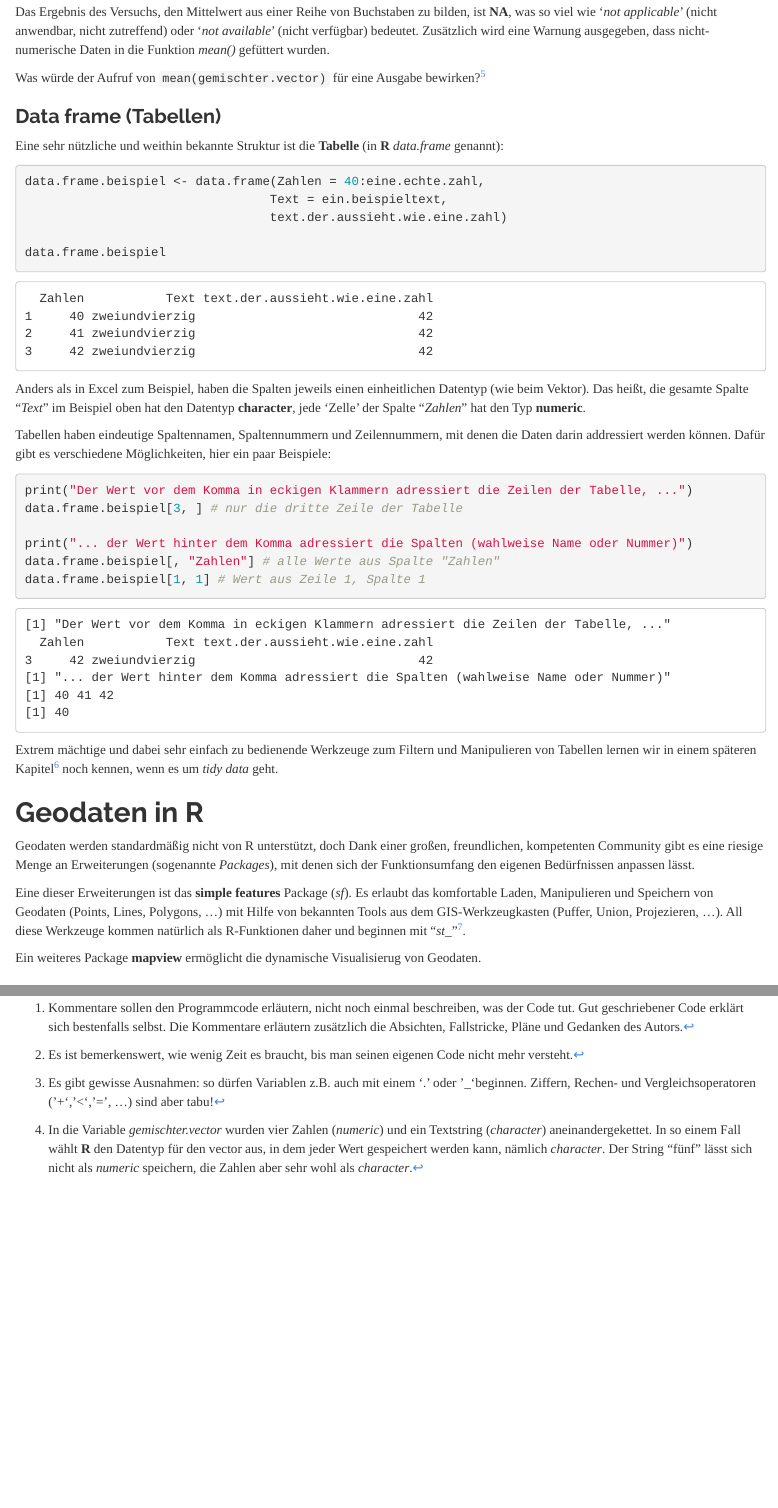
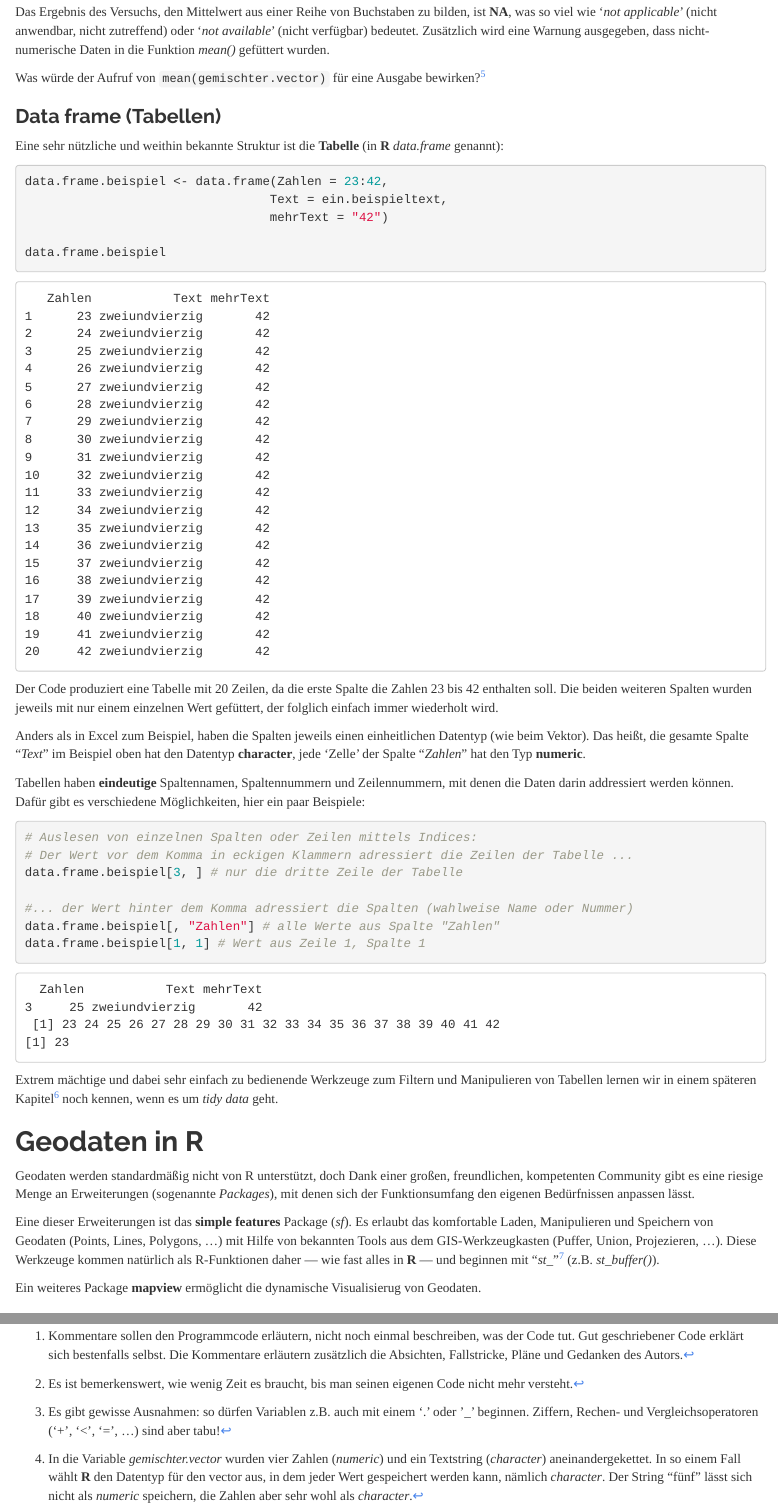
Before and after one commit to markolipka/RasGIStutorial_german, an R Markdown document (index.Rmd): the page in a window 1100 px wide, from 3440 px down, and a second part further down, joined at a grey line. The pictures show the output file index.html that the author committed with the source, opened offline.

Commit message:
simplify example and improve explaination

````diff
--- a/index.Rmd
+++ b/index.Rmd
@@ -164,22 +164,25 @@ Was würde der Aufruf von `mean(gemischter.vector)` für eine Ausgabe bewirken?[
 Eine sehr nützliche und weithin bekannte Struktur ist die  **Tabelle** (in **R** *data.frame* genannt):
 
 ```{r}
-data.frame.beispiel <- data.frame(Zahlen = 40:eine.echte.zahl,
+data.frame.beispiel <- data.frame(Zahlen = 23:42,
                                  Text = ein.beispieltext,
-                                 text.der.aussieht.wie.eine.zahl)
+                                 mehrText = "42")
 
 data.frame.beispiel
 ```
 
+Der Code produziert eine Tabelle mit 20 Zeilen, da die erste Spalte die Zahlen 23 bis 42 enthalten soll. Die beiden weiteren Spalten wurden jeweils mit nur einem einzelnen Wert gefüttert, der folglich einfach immer wiederholt wird.
+
 Anders als in Excel zum Beispiel, haben die Spalten jeweils einen einheitlichen Datentyp (wie beim Vektor). Das heißt, die gesamte Spalte "*Text*" im Beispiel oben hat den Datentyp **character**, jede 'Zelle' der Spalte "*Zahlen*" hat den Typ **numeric**.
 
-Tabellen haben eindeutige Spaltennamen, Spaltennummern und Zeilennummern, mit denen die Daten darin addressiert werden können. Dafür gibt es verschiedene Möglichkeiten, hier ein paar Beispiele:
+Tabellen haben **eindeutige** Spaltennamen, Spaltennummern und Zeilennummern, mit denen die Daten darin addressiert werden können. Dafür gibt es verschiedene Möglichkeiten, hier ein paar Beispiele:
 
 ```{r}
-print("Der Wert vor dem Komma in eckigen Klammern adressiert die Zeilen der Tabelle, ...")
+# Auslesen von einzelnen Spalten oder Zeilen mittels Indices:
+# Der Wert vor dem Komma in eckigen Klammern adressiert die Zeilen der Tabelle ...
 data.frame.beispiel[3, ] # nur die dritte Zeile der Tabelle
 
-print("... der Wert hinter dem Komma adressiert die Spalten (wahlweise Name oder Nummer)")
+#... der Wert hinter dem Komma adressiert die Spalten (wahlweise Name oder Nummer)
 data.frame.beispiel[, "Zahlen"] # alle Werte aus Spalte "Zahlen"
 data.frame.beispiel[1, 1] # Wert aus Zeile 1, Spalte 1
 ```
@@ -192,7 +195,7 @@ Extrem mächtige und dabei sehr einfach zu bedienende Werkzeuge zum Filtern und
 
 Geodaten werden standardmäßig nicht von R unterstützt, doch Dank einer großen, freundlichen, kompetenten Community gibt es eine riesige Menge an Erweiterungen (sogenannte *Packages*), mit denen sich der Funktionsumfang den eigenen Bedürfnissen anpassen lässt.
 
-Eine dieser Erweiterungen ist das **simple features** Package (*sf*). Es erlaubt das komfortable Laden, Manipulieren und Speichern von Geodaten (Points, Lines, Polygons, ...) mit Hilfe von bekannten Tools aus dem GIS-Werkzeugkasten (Puffer, Union, Projezieren, ...). All diese Werkzeuge kommen natürlich als R-Funktionen daher und beginnen mit "*st_*"[^st].
+Eine dieser Erweiterungen ist das **simple features** Package (*sf*). Es erlaubt das komfortable Laden, Manipulieren und Speichern von Geodaten (Points, Lines, Polygons, ...) mit Hilfe von bekannten Tools aus dem GIS-Werkzeugkasten (Puffer, Union, Projezieren, ...). Diese Werkzeuge kommen natürlich als R-Funktionen daher --- wie fast alles in **R** --- und beginnen mit "*st_*"[^st] (z.B. *st_buffer()*).
 
 [^st]: 'st' steht für spatial/temporal...
 
````
Also changed, not shown: index.html, 1 other file.
